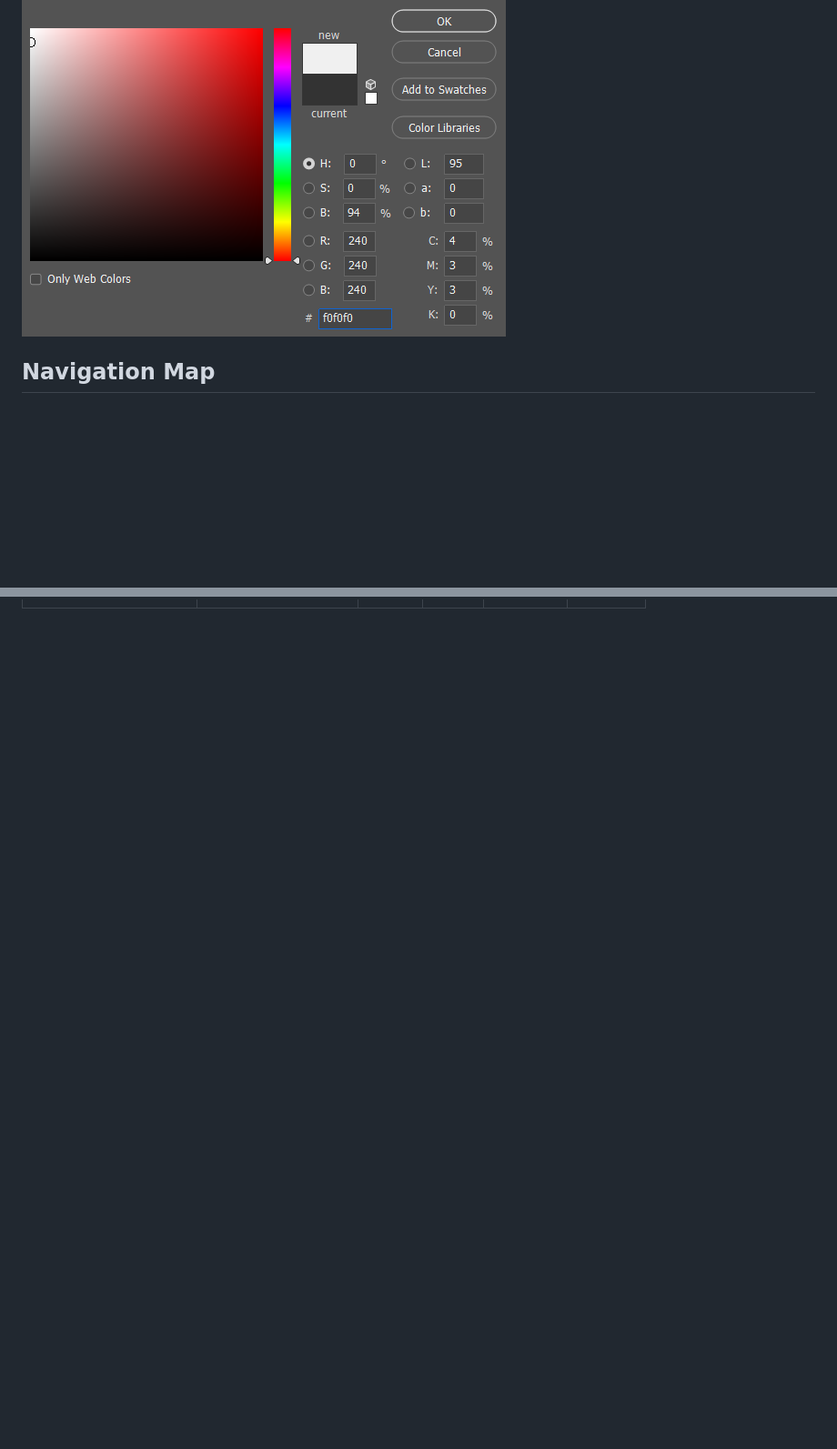
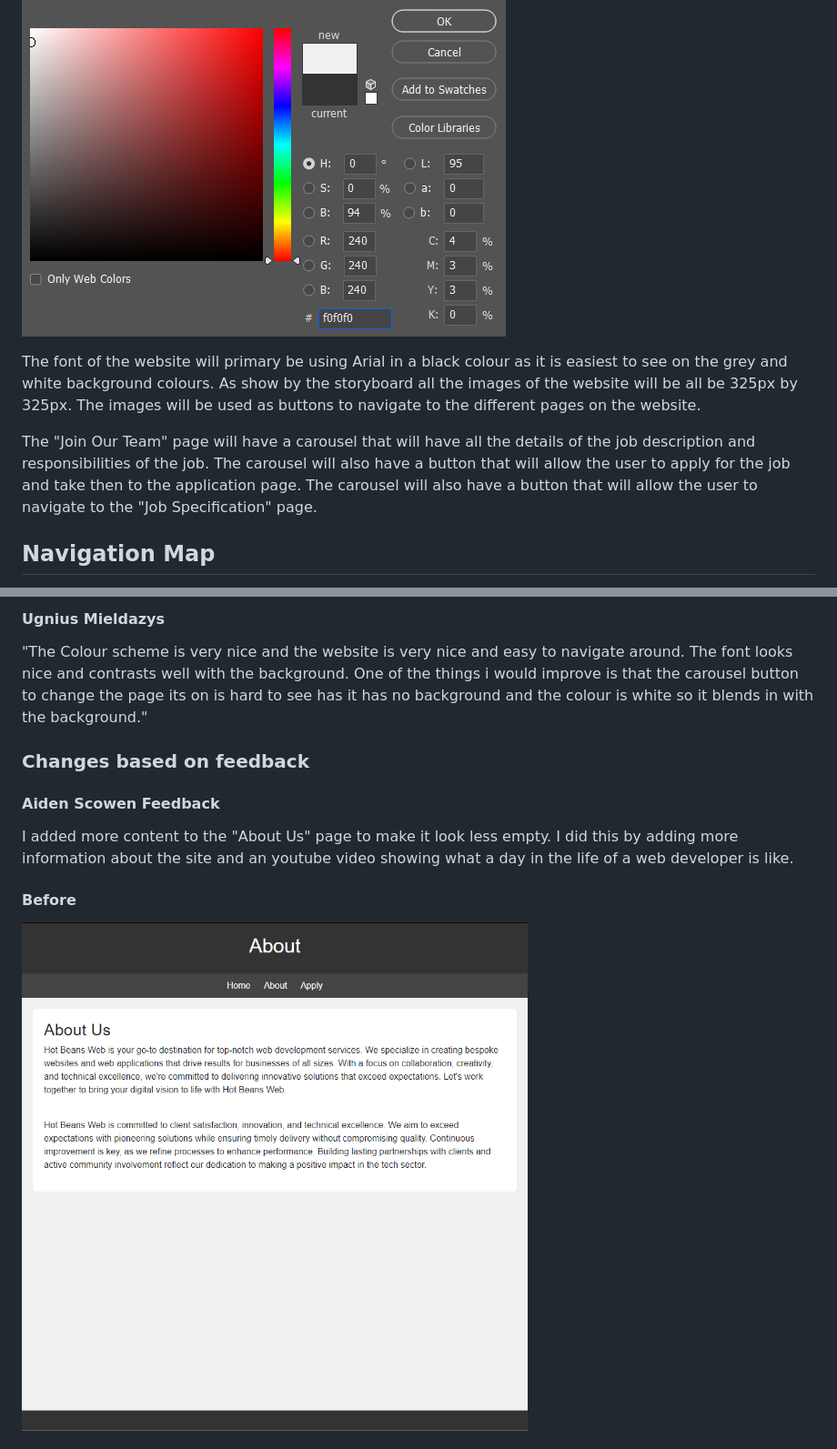
Before and after one commit to PSAdamH/U15A2, a Markdown page: doc/ReadMe.md, 2 parts joined by grey strips. Shown at 91% size. Rendered like a GitHub page; blank space fills up the shorter version.

```diff
--- a/doc/ReadMe.md
+++ b/doc/ReadMe.md
@@ -57,7 +57,9 @@ The colour for the header and the header is #333333 and the main content is #f0f
 
 ![alt text](<../assets/img/content background.png>)
 
+The font of the website will primary be using Arial in a black colour as it is easiest to see on the grey and white background colours. As show by the storyboard all the images of the website will be all be 325px by 325px. The images will be used as buttons to navigate to the different pages on the website.
 
+The "Join Our Team" page will have a carousel that will have all the details of the job description and responsibilities of the job. The carousel will also have a button that will allow the user to apply for the job and take then to the application page. The carousel will also have a button that will allow the user to navigate to the "Job Specification" page.
 
 ## Navigation Map
 
@@ -162,0 +194,14 @@ When on a mobile device the container that holds the registration form is not wo
+#### Ugnius Mieldazys
+
+"The Colour scheme is very nice and the website is very nice and easy to navigate around. The font looks nice and contrasts well with the background. One of the things i would improve is that the carousel button to change the page its on is hard to see has it has no background and the colour is white so it blends in with the background."
+
+### Changes based on feedback
+
+#### Aiden Scowen Feedback
+
+I added more content to the "About Us" page to make it look less empty. I did this by adding more information about the site and an youtube video showing what a day in the life of a web developer is like.
+
+#### Before
+
+![alt text](../assets/img/aidenfeedbackbefore.png)
+
```
Also changed, not shown: other parts of doc/ReadMe.md (+61 -1 lines).
